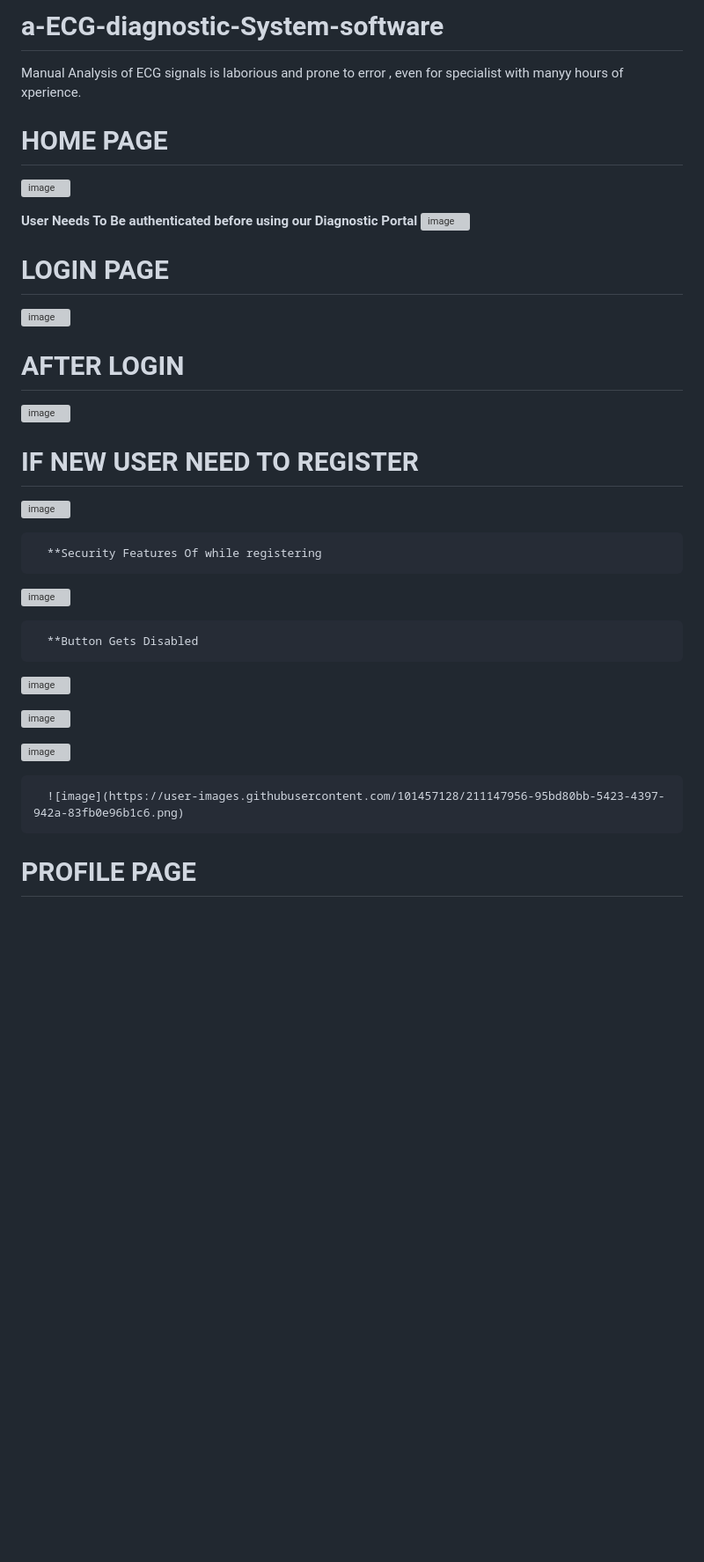
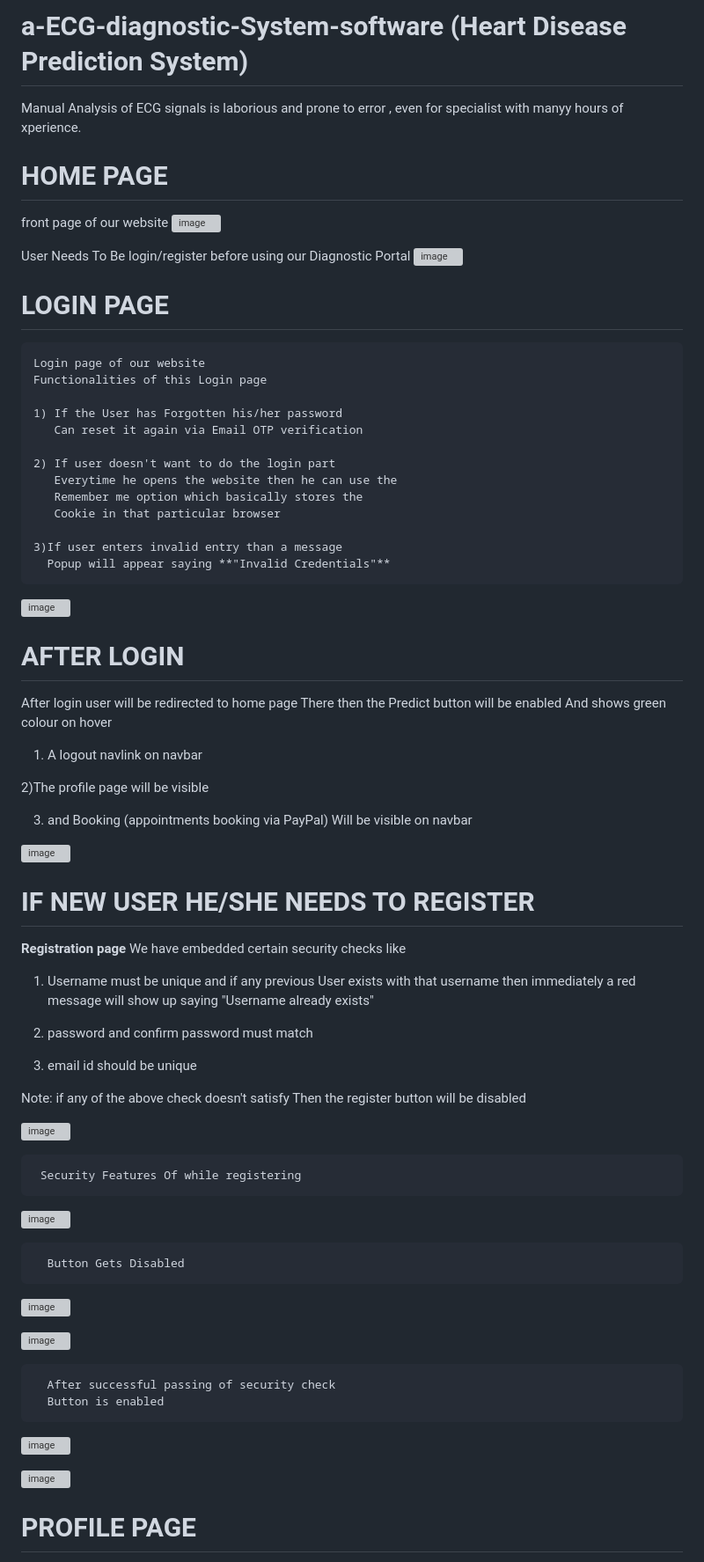
Before and after one commit to sandip-kumar-roy/a-ECG-diagnostic-System-software, a Markdown page: README.md, the part around the change printed below. Shown: that part at 88% size. Rendered like a GitHub page; blank space fills up the shorter version; grey boxes are pictures that could not be loaded.

```diff
--- a/README.md
+++ b/README.md
@@ -1,31 +1,80 @@
-# a-ECG-diagnostic-System-software
+# a-ECG-diagnostic-System-software (Heart Disease Prediction System)
 Manual Analysis of ECG signals is laborious and prone to error , even for specialist with manyy hours of xperience.
 
 # HOME PAGE
-  ![image](https://user-images.githubusercontent.com/101457128/211147145-0c9ea027-bad2-484f-9af0-59d28ad3bb53.png)
+   front page of our website
+![image](https://user-images.githubusercontent.com/101457128/211147145-0c9ea027-bad2-484f-9af0-59d28ad3bb53.png)
 
-**User Needs To Be authenticated before using our Diagnostic Portal**
+  User Needs To Be login/register before using our Diagnostic Portal
 ![image](https://user-images.githubusercontent.com/101457128/211147201-2711fe95-fef2-4681-b9ef-2fe63c321d14.png)
 
 # LOGIN PAGE
+    Login page of our website
+    Functionalities of this Login page
+
+    1) If the User has Forgotten his/her password
+       Can reset it again via Email OTP verification
+
+    2) If user doesn't want to do the login part
+       Everytime he opens the website then he can use the
+       Remember me option which basically stores the
+       Cookie in that particular browser
+
+    3)If user enters invalid entry than a message
+      Popup will appear saying **"Invalid Credentials"**
+
 ![image](https://user-images.githubusercontent.com/101457128/211147448-41b42d46-2cc3-42f9-878e-41dfe30a955d.png)
 
 # AFTER LOGIN
+
+   After login user will be redirected to home page
+   There then the Predict button will be enabled
+   And shows green colour on hover
+
+   1) A logout navlink on navbar
+
+   2)The profile page will be visible
+
+   3) and Booking (appointments booking via PayPal)
+      Will be visible on navbar
+
 ![image](https://user-images.githubusercontent.com/101457128/211147554-46b1a872-3945-4d0a-a9ab-0307a75d9f34.png)
 
-# IF NEW USER NEED TO REGISTER
+# IF NEW USER HE/SHE NEEDS TO REGISTER
+
+  **Registration page**
+  We have embedded certain security checks like
+  1) Username must be unique and if any previous
+     User exists with that username then immediately
+     a red message will show up saying
+     "Username already exists"
+
+   2) password and confirm password must match
+
+   3) email id should be unique
+
+   Note: if any of the above check doesn't satisfy
+         Then the register button will be disabled
+
 ![image](https://user-images.githubusercontent.com/101457128/211147640-1b589ee7-7db7-46f6-b667-9a9b600b2ea2.png)
 
-      **Security Features Of while registering
+     Security Features Of while registering
+
 ![image](https://user-images.githubusercontent.com/101457128/211147822-90c2c5d3-8052-4ac6-a3fd-63c15da671a8.png)
 
-      **Button Gets Disabled
+      Button Gets Disabled
+
 ![image](https://user-images.githubusercontent.com/101457128/211147861-57eadf2e-441e-451a-a0fe-14447a7db8cd.png)
+
 
 ![image](https://user-images.githubusercontent.com/101457128/211147898-a1f1974e-ef79-45dc-9bfb-38fb6dc98f7c.png)
 
+      After successful passing of security check
+      Button is enabled
+
 ![image](https://user-images.githubusercontent.com/101457128/211147924-f4c3dd8e-1066-4a88-9b2a-b1712eb5e9a7.png)
 
-      ![image](https://user-images.githubusercontent.com/101457128/211147956-95bd80bb-5423-4397-942a-83fb0e96b1c6.png)
+
+![image](https://user-images.githubusercontent.com/101457128/211147956-95bd80bb-5423-4397-942a-83fb0e96b1c6.png)
 
 # PROFILE PAGE
```
Also changed, not shown: other parts of README.md (+122 -5 lines).
